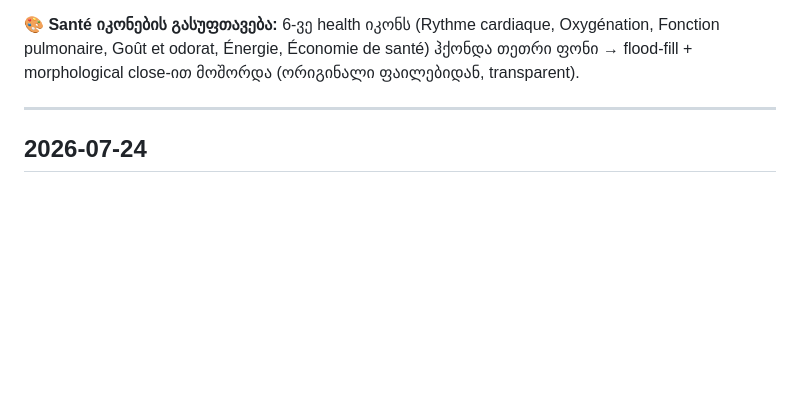
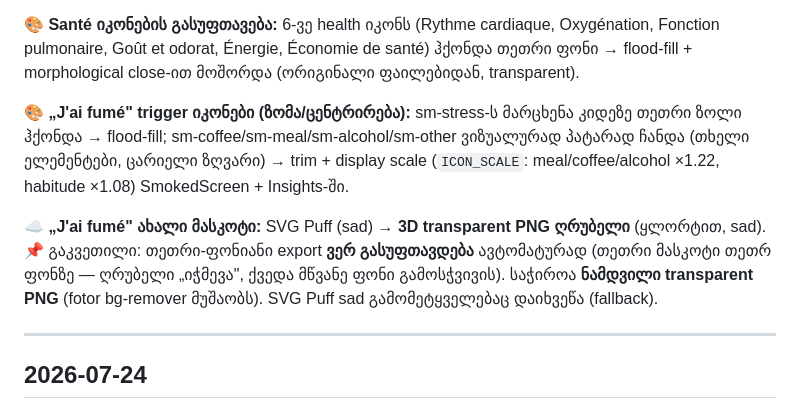
Before and after one commit to tamarI-TM/tamarijs-journal, a Markdown page: context/HISTORY.md, the part around the change. Drawn GitHub-style; blank space fills up the shorter version.

Commit message:
contexte: HISTORY 2026-07-25 — détourage/taille icônes + nouvelle mascotte J'ai fumé
Co-Authored-By: Claude Opus 4.8 <noreply@anthropic.com>

```diff
--- a/context/HISTORY.md
+++ b/context/HISTORY.md
@@ -22,6 +22,10 @@
 **🌳 „Temps regagné" → „Habitudes" (ფილოსოფია: მავნე ჩვევა → კარგი ჩვევა):** ორივე ადგილას გადაკეთდა — Home-ის მე-4 ბარათი და „Résumé du mois"-ის tile. **ვიზუალი/იისფერი უცვლელი**, მხოლოდ შინაარსი: label „Habitudes", value = განსხვავებული ჯანსაღი აქტივობების რაოდენობა (Home = კვირა, tile = თვე; `progressStats.month.habits` დაემატა), პიქტოგრამა **ხე** (Trees, იისფერი — მავნე ჩვევის ჩანაცვლების მეტაფორა). Home ბარათი „Résumé du mois"-ის Habitudes tile-ს უკავშირდება.
 
 **🎨 Santé იკონების გასუფთავება:** 6-ვე health იკონს (Rythme cardiaque, Oxygénation, Fonction pulmonaire, Goût et odorat, Énergie, Économie de santé) ჰქონდა თეთრი ფონი → flood-fill + morphological close-ით მოშორდა (ორიგინალი ფაილებიდან, transparent).
+
+**🎨 „J'ai fumé" trigger იკონები (ზომა/ცენტრირება):** sm-stress-ს მარცხენა კიდეზე თეთრი ზოლი ჰქონდა → flood-fill; sm-coffee/sm-meal/sm-alcohol/sm-other ვიზუალურად პატარად ჩანდა (თხელი ელემენტები, ცარიელი ზღვარი) → trim + display scale (`ICON_SCALE`: meal/coffee/alcohol ×1.22, habitude ×1.08) SmokedScreen + Insights-ში.
+
+**☁️ „J'ai fumé" ახალი მასკოტი:** SVG Puff (sad) → **3D transparent PNG ღრუბელი** (ყლორტით, sad). 📌 გაკვეთილი: თეთრი-ფონიანი export **ვერ გასუფთავდება** ავტომატურად (თეთრი მასკოტი თეთრ ფონზე — ღრუბელი „იჭმევა", ქვედა მწვანე ფონი გამოსჭვივის). საჭიროა **ნამდვილი transparent PNG** (fotor bg-remover მუშაობს). SVG Puff sad გამომეტყველებაც დაიხვეწა (fallback).
 
 ---
 
```
